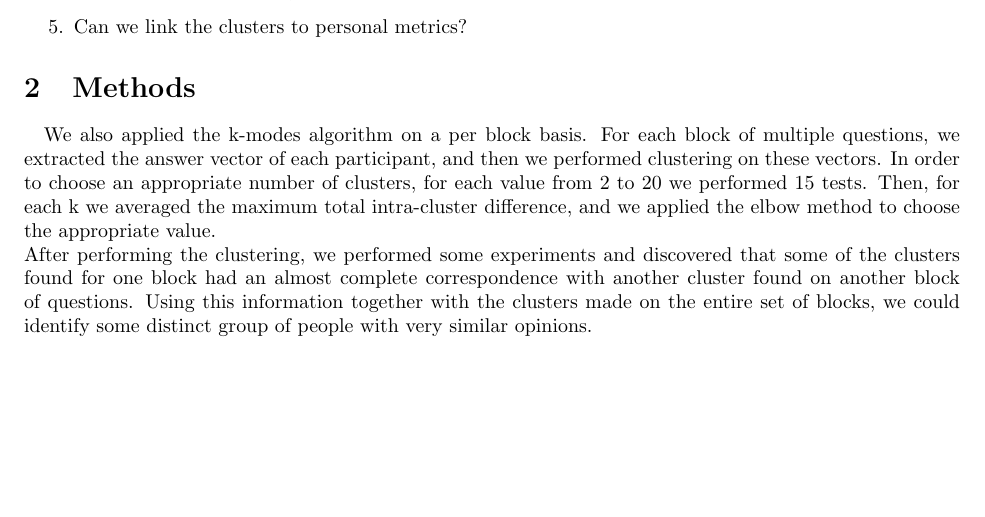
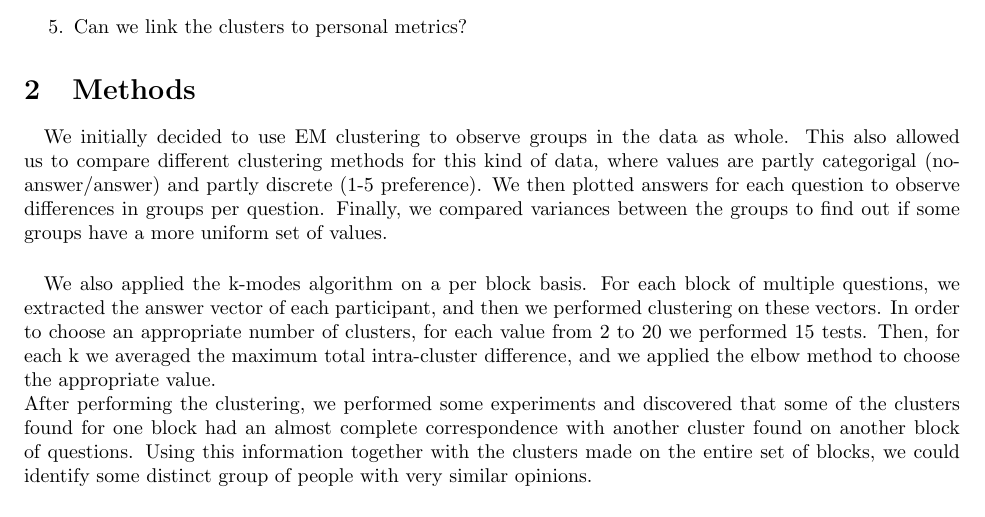
Before and after one commit to HerraHiekka/DataMadness, a LaTeX document (abstract.tex): part of page 1 of 2, cut so that both start at the same text, the shorter picture padded with empty space. Compiled offline with pdfLaTeX.

Commit message:
EM stuff

```diff
--- a/abstract.tex
+++ b/abstract.tex
@@ -25,6 +25,10 @@ We will answer the following questions:
 \end{enumerate}
 
 \section{Methods}
+
+
+\paragraph{}
+We initially decided to use EM clustering to observe groups in the data as whole. This also allowed us to compare different clustering methods for this kind of data, where values are partly categorigal (no-answer/answer) and partly discrete (1-5 preference). We then plotted answers for each question to observe differences in groups per question. Finally, we compared variances between the groups to find out if some groups have a more uniform set of values.
 
 \paragraph{}
 We also applied the k-modes algorithm on a per block basis. For each block of multiple questions, we extracted the answer vector of each participant, and then we performed clustering on these vectors. In order to choose an appropriate number of clusters, for each value from 2 to 20 we performed 15 tests. Then, for each k we averaged the maximum total intra-cluster difference, and we applied the elbow method to choose the appropriate value. \\
```
